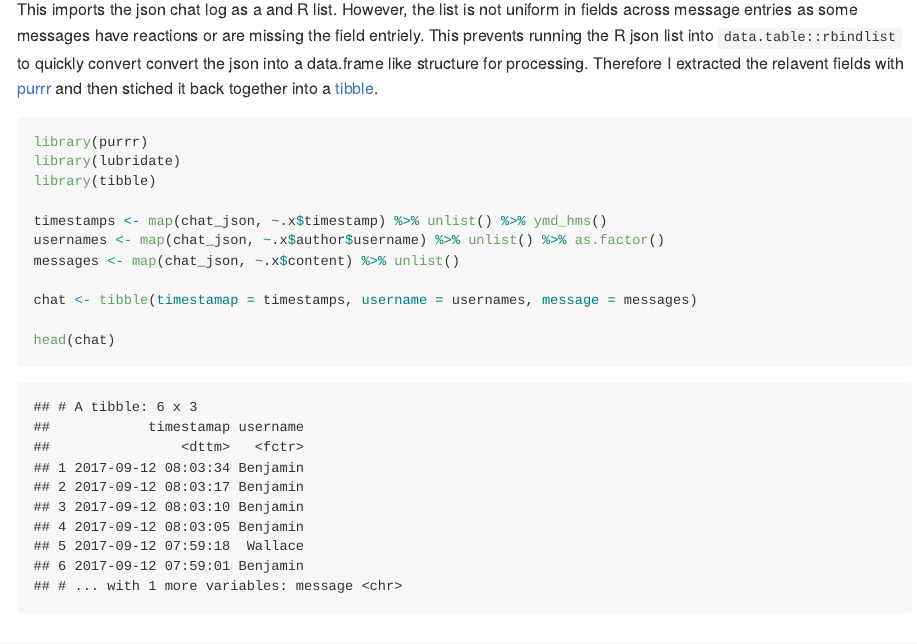
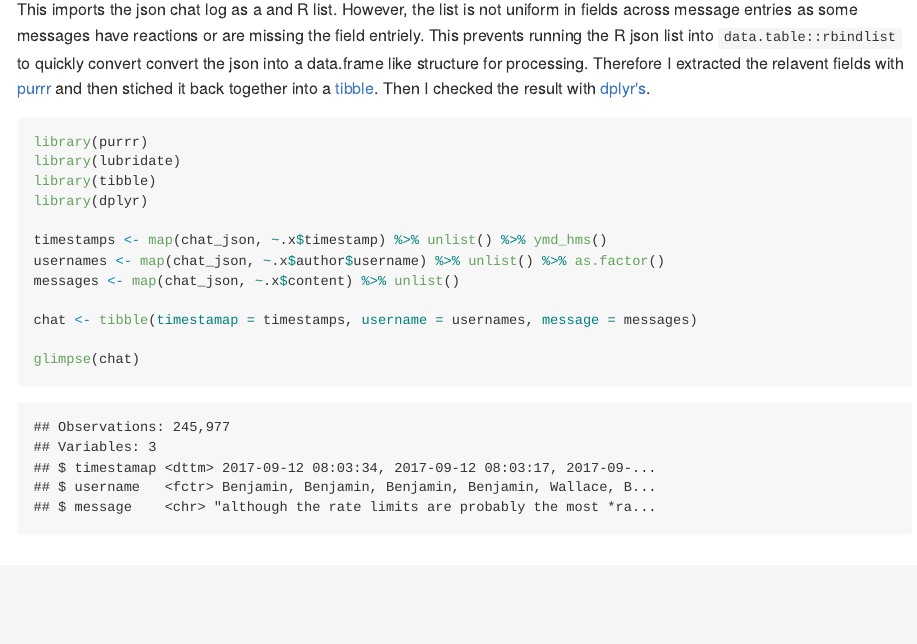
Before and after one commit to BorisNikulin/discord-chat-analysis, an R Markdown document (README.Rmd): the page in a window 1100 px wide, from 550 px down. The pictures show the output file README.md that the author committed with the source, drawn offline in the style of GitHub.

Commit message:
changed head(chat) to glimpse(chat)

````diff
--- a/README.Rmd
+++ b/README.Rmd
@@ -34,11 +34,13 @@ structure for processing.
 Therefore I extracted the relavent fields with
 [purrr](https://cran.r-project.org/web/packages/purrr/vignettes/other-langs.html) and then stiched it back together into a
 [tibble](https://cran.r-project.org/web/packages/tibble/vignettes/tibble.html).
+Then I checked the result with [dplyr's](https://cran.r-project.org/web/packages/dplyr/vignettes/dplyr.html).
 
 ```{r import_tibble}
 library(purrr)
 library(lubridate)
 library(tibble)
+library(dplyr)
 
 timestamps <- map(chat_json, ~.x$timestamp) %>% unlist() %>% ymd_hms()
 usernames <- map(chat_json, ~.x$author$username) %>% unlist() %>% as.factor()
@@ -46,9 +48,8 @@ messages <- map(chat_json, ~.x$content) %>% unlist()
 
 chat <- tibble(timestamap = timestamps, username = usernames, message = messages)
 
-head(chat)
+glimpse(chat)
 ```
-
 ## Data Anlysis
 
 ### Text Tokenization
````
Also changed, not shown: README.md.
